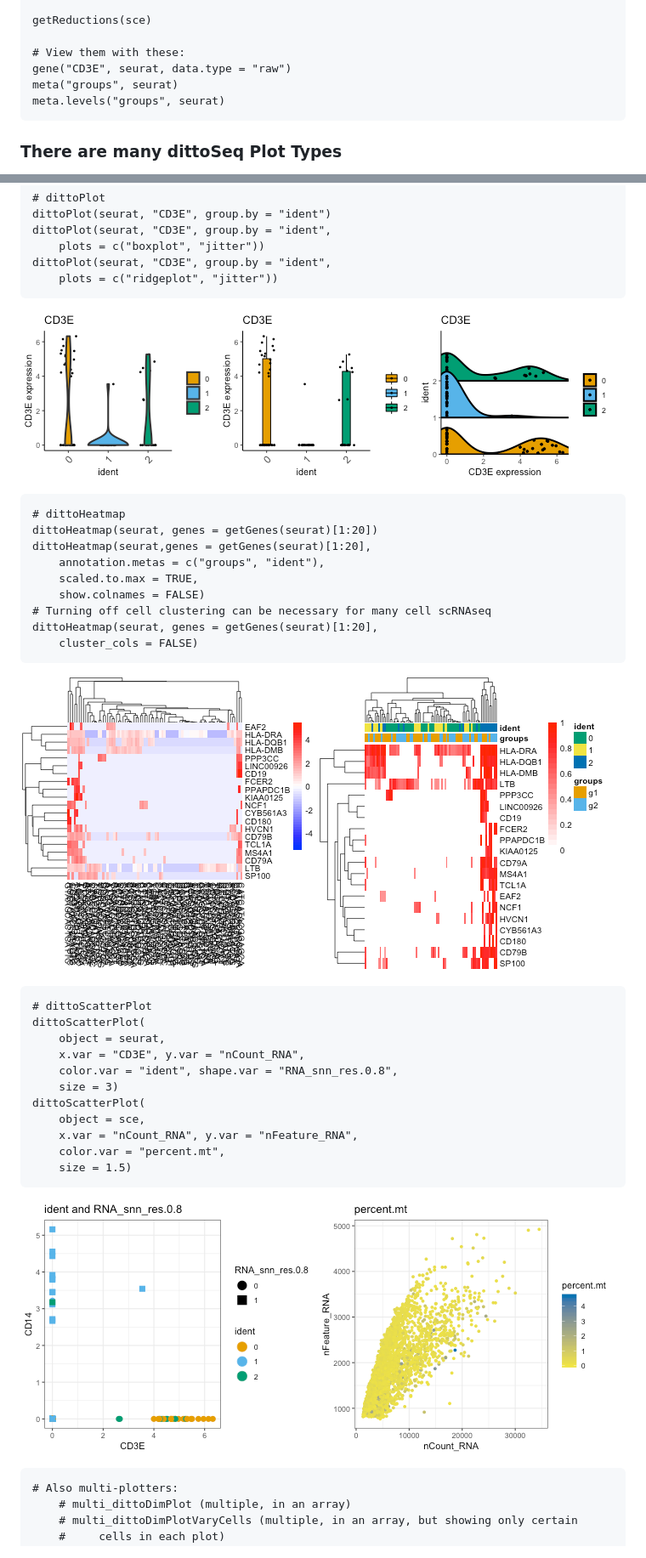
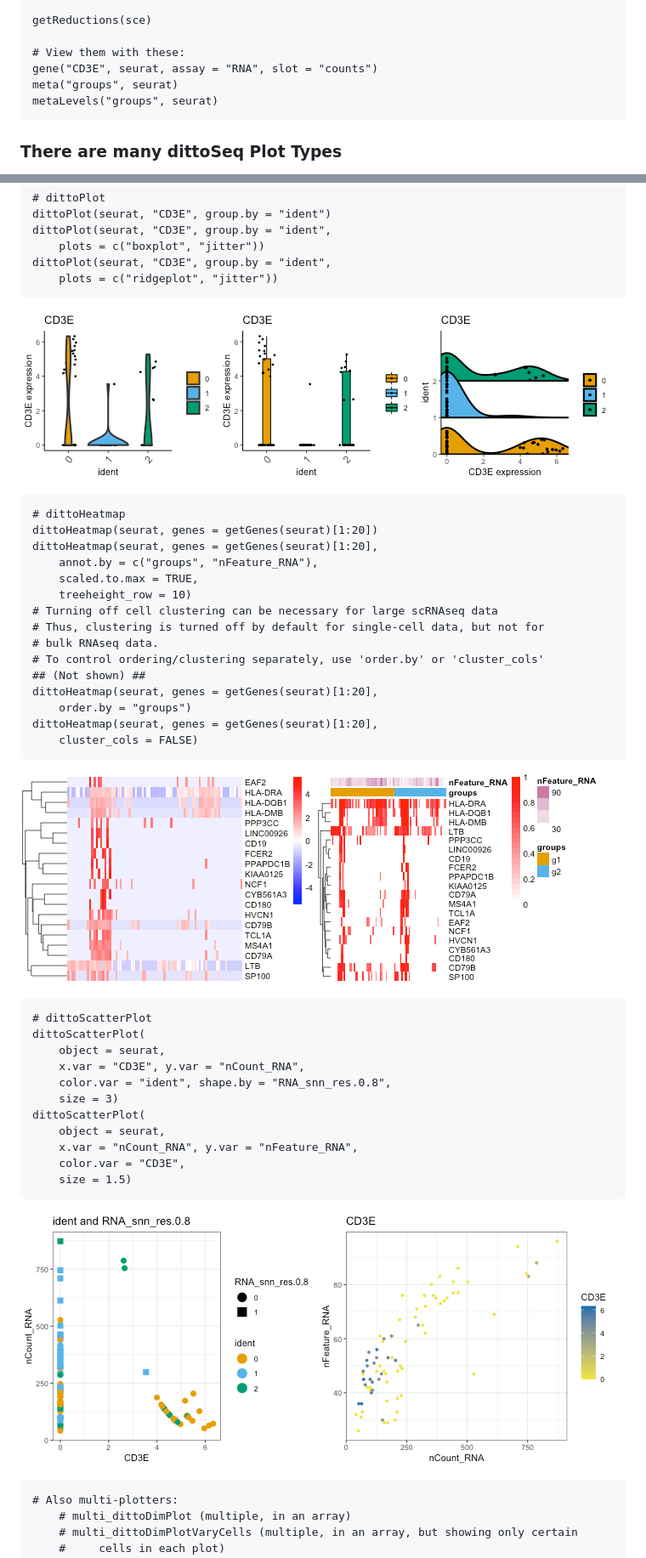
Before and after one commit to dtm2451/dittoSeq, a Markdown page: README.md, 2 parts joined by grey strips. Shown: that part at 85% size. GitHub-like rendering; pictures changed too: vignettes/QuickStart3_Plot.png, vignettes/QuickStart4_Heatmap.png, vignettes/QuickStart5_Scatter.png.

Commit message:
Update README.md quickstart guide.

````diff
--- a/README.md
+++ b/README.md
@@ -112,9 +112,9 @@ isGene("CD3E", myRNA)
 getReductions(sce)
 
 # View them with these:
-gene("CD3E", seurat, data.type = "raw")
+gene("CD3E", seurat, assay = "RNA", slot = "counts")
 meta("groups", seurat)
-meta.levels("groups", seurat)
+metaLevels("groups", seurat)
 ```
 
 ### There are many dittoSeq Plot Types
@@ -152,11 +152,17 @@ dittoPlot(seurat, "CD3E", group.by = "ident",
 ```
 # dittoHeatmap
 dittoHeatmap(seurat, genes = getGenes(seurat)[1:20])
-dittoHeatmap(seurat,genes = getGenes(seurat)[1:20],
-    annotation.metas = c("groups", "ident"),
+dittoHeatmap(seurat, genes = getGenes(seurat)[1:20],
+    annot.by = c("groups", "nFeature_RNA"),
     scaled.to.max = TRUE,
-    show.colnames = FALSE)
-# Turning off cell clustering can be necessary for many cell scRNAseq
+    treeheight_row = 10)
+# Turning off cell clustering can be necessary for large scRNAseq data
+# Thus, clustering is turned off by default for single-cell data, but not for
+# bulk RNAseq data.
+# To control ordering/clustering separately, use 'order.by' or 'cluster_cols'
+## (Not shown) ##
+dittoHeatmap(seurat, genes = getGenes(seurat)[1:20],
+    order.by = "groups")
 dittoHeatmap(seurat, genes = getGenes(seurat)[1:20],
     cluster_cols = FALSE)
 ```
@@ -168,12 +174,12 @@ dittoHeatmap(seurat, genes = getGenes(seurat)[1:20],
 dittoScatterPlot(
     object = seurat,
     x.var = "CD3E", y.var = "nCount_RNA",
-    color.var = "ident", shape.var = "RNA_snn_res.0.8",
+    color.var = "ident", shape.by = "RNA_snn_res.0.8",
     size = 3)
 dittoScatterPlot(
-    object = sce,
+    object = seurat,
     x.var = "nCount_RNA", y.var = "nFeature_RNA",
-    color.var = "percent.mt",
+    color.var = "CD3E",
     size = 1.5)
 ```
 
````
Also changed, not shown: other parts of README.md (+2 -2 lines), vignettes/QuickStart1_Dim.png, vignettes/QuickStart6_Customizations.png.
